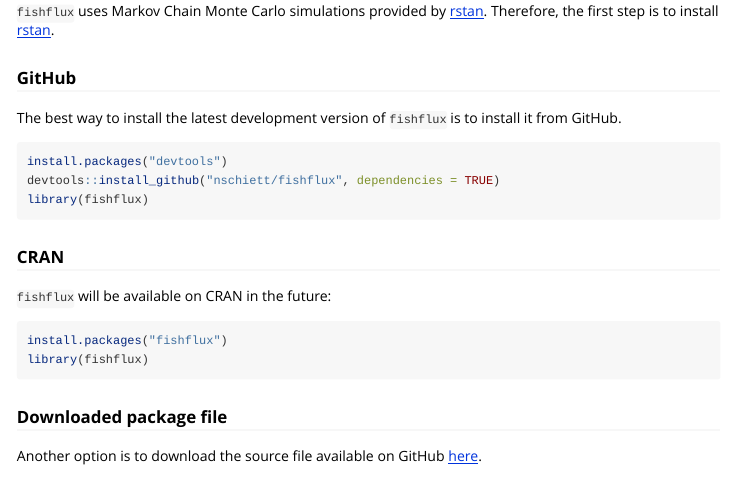
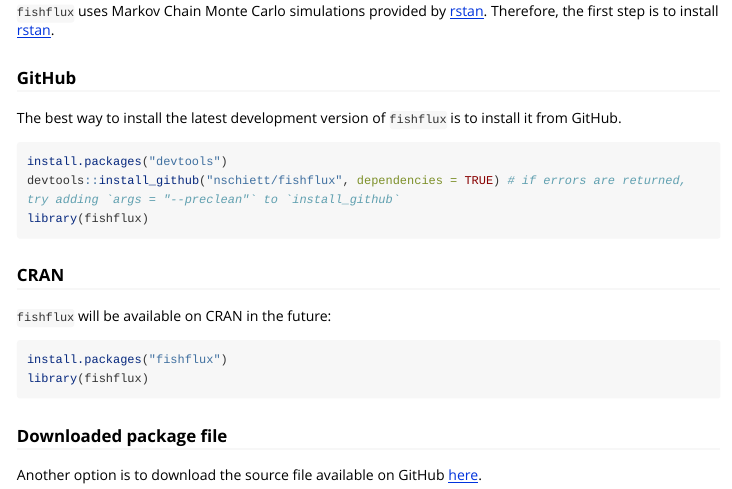
Before and after one commit to nschiett/fishflux, an R Markdown document (vignettes/intro_to_fishflux.Rmd): the page in a window 1100 px wide, from 500 px down. Rendered offline with R 4.5, knitr and Pandoc, with nearby package versions; some code elsewhere in the file could not run offline; long lines of code are wrapped.

Commit message:
added a comment to installation instructions on vignette

````diff
--- a/vignettes/intro_to_fishflux.Rmd
+++ b/vignettes/intro_to_fishflux.Rmd
@@ -43,7 +43,7 @@
 
 ``` r
 install.packages("devtools")
-devtools::install_github("nschiett/fishflux", dependencies = TRUE)
+devtools::install_github("nschiett/fishflux", dependencies = TRUE) # if errors are returned, try adding `args = "--preclean"` to `install_github`
 library(fishflux)
 ```
 ### CRAN
````
